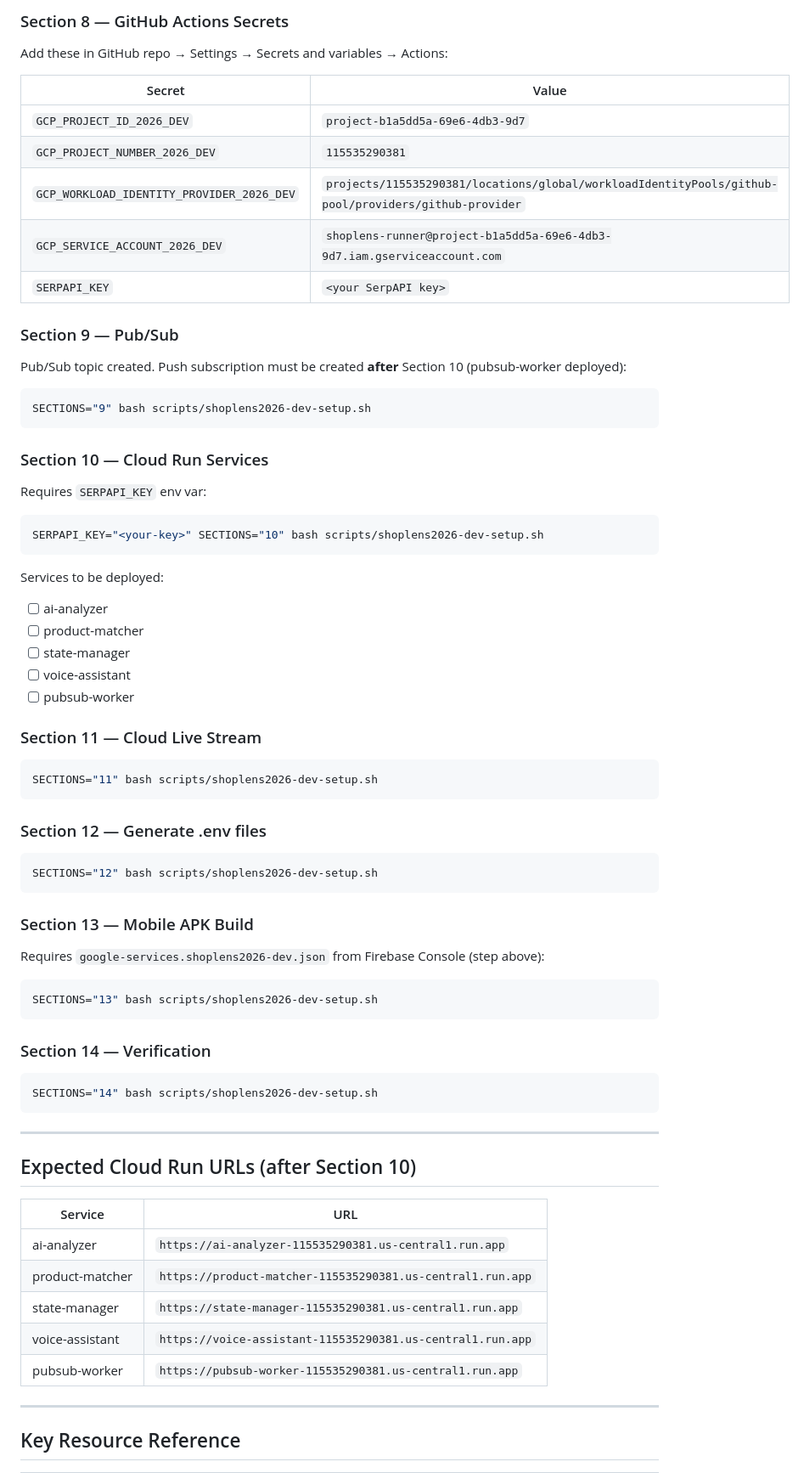
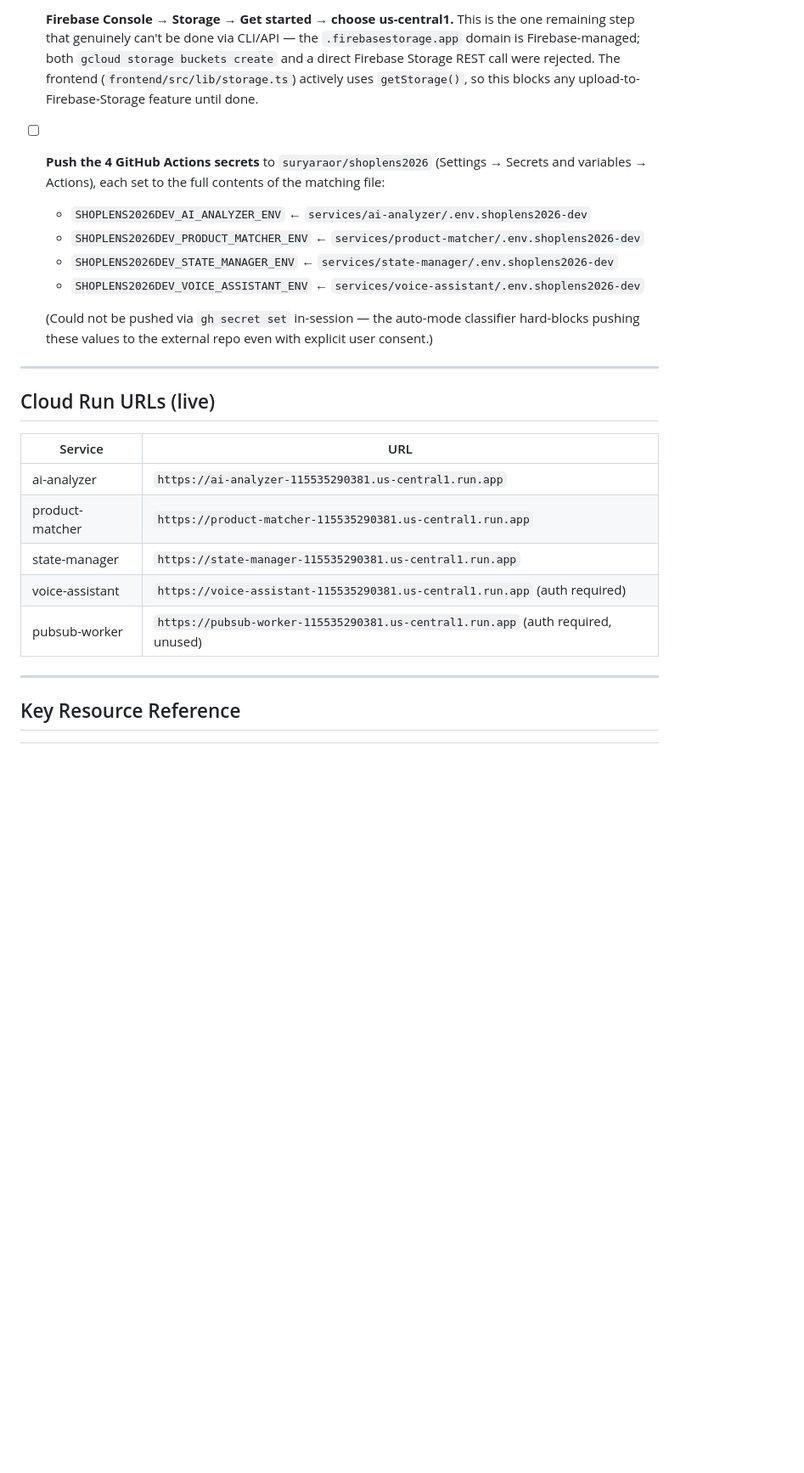
Before and after one commit to pradeep0698/pradeep_shoplens2026, a Markdown page: docs/shoplens-2026-dev-resume.md, the part around one of its changes. Shown at 85% size. Rendered like a GitHub page; blank space fills up the shorter version.

Commit message:
Update shoplens2026-dev resume doc with final session status
Co-Authored-By: Claude Sonnet 5 <noreply@anthropic.com>

````diff
--- a/docs/shoplens-2026-dev-resume.md
+++ b/docs/shoplens-2026-dev-resume.md
@@ -38,66 +45,24 @@ Go to: https://console.firebase.google.com/project/project-b1a5dd5a-69e6-4db3-9d
 
-### Section 8 — GitHub Actions Secrets
-Add these in GitHub repo → Settings → Secrets and variables → Actions:
+- [ ] **Firebase Console → Storage → Get started → choose us-central1.** This is the one remaining step that genuinely can't be done via CLI/API — the `.firebasestorage.app` domain is Firebase-managed; both `gcloud storage buckets create` and a direct Firebase Storage REST call were rejected. The frontend (`frontend/src/lib/storage.ts`) actively uses `getStorage()`, so this blocks any upload-to-Firebase-Storage feature until done.
+- [ ] **Push the 4 GitHub Actions secrets** to `suryaraor/shoplens2026` (Settings → Secrets and variables → Actions), each set to the full contents of the matching file:
+  - `SHOPLENS2026DEV_AI_ANALYZER_ENV` ← `services/ai-analyzer/.env.shoplens2026-dev`
+  - `SHOPLENS2026DEV_PRODUCT_MATCHER_ENV` ← `services/product-matcher/.env.shoplens2026-dev`
+  - `SHOPLENS2026DEV_STATE_MANAGER_ENV` ← `services/state-manager/.env.shoplens2026-dev`
+  - `SHOPLENS2026DEV_VOICE_ASSISTANT_ENV` ← `services/voice-assistant/.env.shoplens2026-dev`
 
-| Secret | Value |
-|---|---|
-| `GCP_PROJECT_ID_2026_DEV` | `project-b1a5dd5a-69e6-4db3-9d7` |
-| `GCP_PROJECT_NUMBER_2026_DEV` | `115535290381` |
-| `GCP_WORKLOAD_IDENTITY_PROVIDER_2026_DEV` | `projects/115535290381/locations/global/workloadIdentityPools/github-pool/providers/github-provider` |
-| `GCP_SERVICE_ACCOUNT_2026_DEV` | `shoplens-runner@project-b1a5dd5a-69e6-4db3-9d7.iam.gserviceaccount.com` |
-| `SERPAPI_KEY` | `<your SerpAPI key>` |
-
-### Section 9 — Pub/Sub
-Pub/Sub topic created. Push subscription must be created **after** Section 10 (pubsub-worker deployed):
-```bash
-SECTIONS="9" bash scripts/shoplens2026-dev-setup.sh
-```
-
-### Section 10 — Cloud Run Services
-Requires `SERPAPI_KEY` env var:
-```bash
-SERPAPI_KEY="<your-key>" SECTIONS="10" bash scripts/shoplens2026-dev-setup.sh
-```
-
-Services to be deployed:
-- [ ] ai-analyzer
-- [ ] product-matcher
-- [ ] state-manager
-- [ ] voice-assistant
-- [ ] pubsub-worker
-
-### Section 11 — Cloud Live Stream
-```bash
-SECTIONS="11" bash scripts/shoplens2026-dev-setup.sh
-```
-
-### Section 12 — Generate .env files
-```bash
-SECTIONS="12" bash scripts/shoplens2026-dev-setup.sh
-```
-
-### Section 13 — Mobile APK Build
-Requires `google-services.shoplens2026-dev.json` from Firebase Console (step above):
-```bash
-SECTIONS="13" bash scripts/shoplens2026-dev-setup.sh
-```
-
-### Section 14 — Verification
-```bash
-SECTIONS="14" bash scripts/shoplens2026-dev-setup.sh
-```
+  (Could not be pushed via `gh secret set` in-session — the auto-mode classifier hard-blocks pushing these values to the external repo even with explicit user consent.)
 
 ---
 
-## Expected Cloud Run URLs (after Section 10)
+## Cloud Run URLs (live)
 
 | Service | URL |
 |---|---|
 | ai-analyzer | `https://ai-analyzer-115535290381.us-central1.run.app` |
 | product-matcher | `https://product-matcher-115535290381.us-central1.run.app` |
 | state-manager | `https://state-manager-115535290381.us-central1.run.app` |
-| voice-assistant | `https://voice-assistant-115535290381.us-central1.run.app` |
-| pubsub-worker | `https://pubsub-worker-115535290381.us-central1.run.app` |
+| voice-assistant | `https://voice-assistant-115535290381.us-central1.run.app` (auth required) |
+| pubsub-worker | `https://pubsub-worker-115535290381.us-central1.run.app` (auth required, unused) |
 
 ---
 
````
Also changed, not shown: other parts of docs/shoplens-2026-dev-resume.md (+29 -18 lines).
